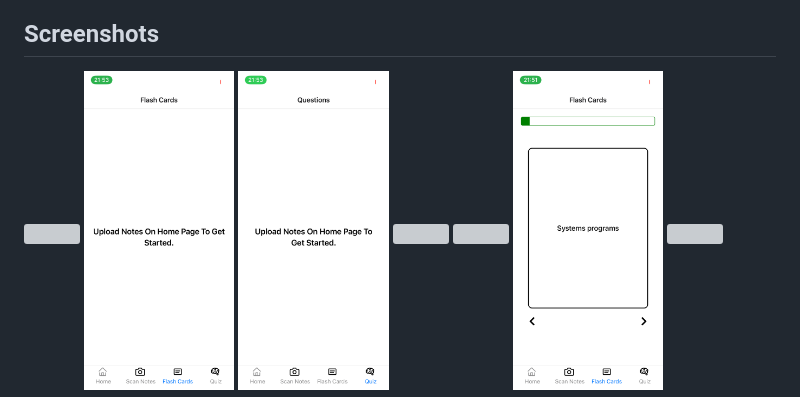
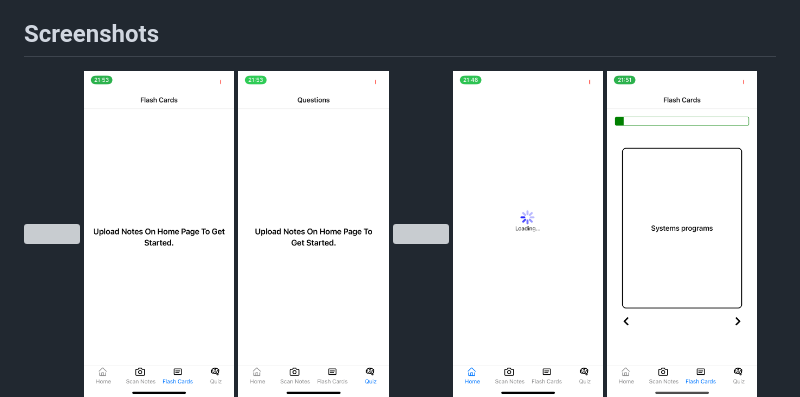
Before and after one commit to l-quincy01/StudyBru, a Markdown page: README.md, the part around the change. GitHub-like rendering; grey boxes are pictures that could not be loaded.

Commit message:
Feat: README.md Changes, new UI screenshots

```diff
--- a/README.md
+++ b/README.md
@@ -12,7 +12,7 @@
 <img src="/assets/screenshots/14.PNG" width="20%" >
 <img src="/assets/screenshots/15.PNG" width="20%" >
 <img src="/assets/screenshots/2.PNG" width="20%" >
-<img src="/assets/screenshots/3.jpg" width="20%" >
+<img src="/assets/screenshots/3.PNG" width="20%" >
 <img src="/assets/screenshots/4.PNG" width="20%" >
 <img src="/assets/screenshots/5.PNG" width="20%" >
 <img src="/assets/screenshots/6.PNG" width="20%" >
```
